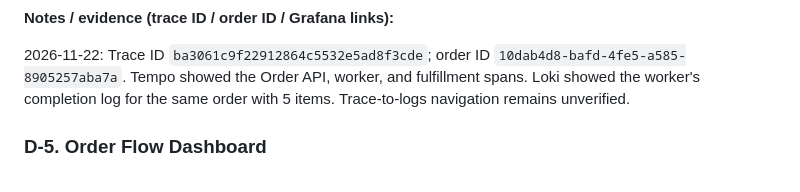
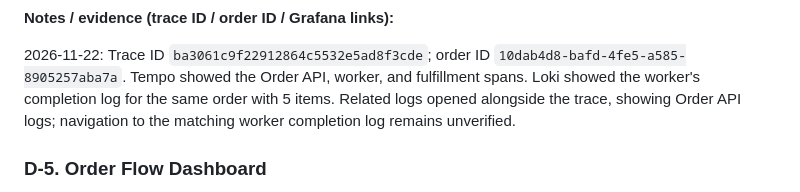
Before and after one commit to hasruleng/observability-demo, a Markdown page: TEST-PLAN.md, the part around the change. GitHub-like rendering.

```diff
--- a/TEST-PLAN.md
+++ b/TEST-PLAN.md
@@ -408,7 +408,8 @@ For illustrated guidance, see [How to Read Grafana](how-to-read-grafana.md).
 2026-11-22: Trace ID `ba3061c9f22912864c5532e5ad8f3cde`; order ID
 `10dab4d8-bafd-4fe5-a585-8905257aba7a`. Tempo showed the Order API, worker,
 and fulfillment spans. Loki showed the worker's completion log for the same
-order with 5 items. Trace-to-logs navigation remains unverified.
+order with 5 items. Related logs opened alongside the trace, showing Order API
+logs; navigation to the matching worker completion log remains unverified.
 
 ### D-5. Order Flow Dashboard
 
```
Also changed, not shown: how-to-read-grafana.md (+32 -0 lines), grafana/images/grafana-related-logs.png (added).
